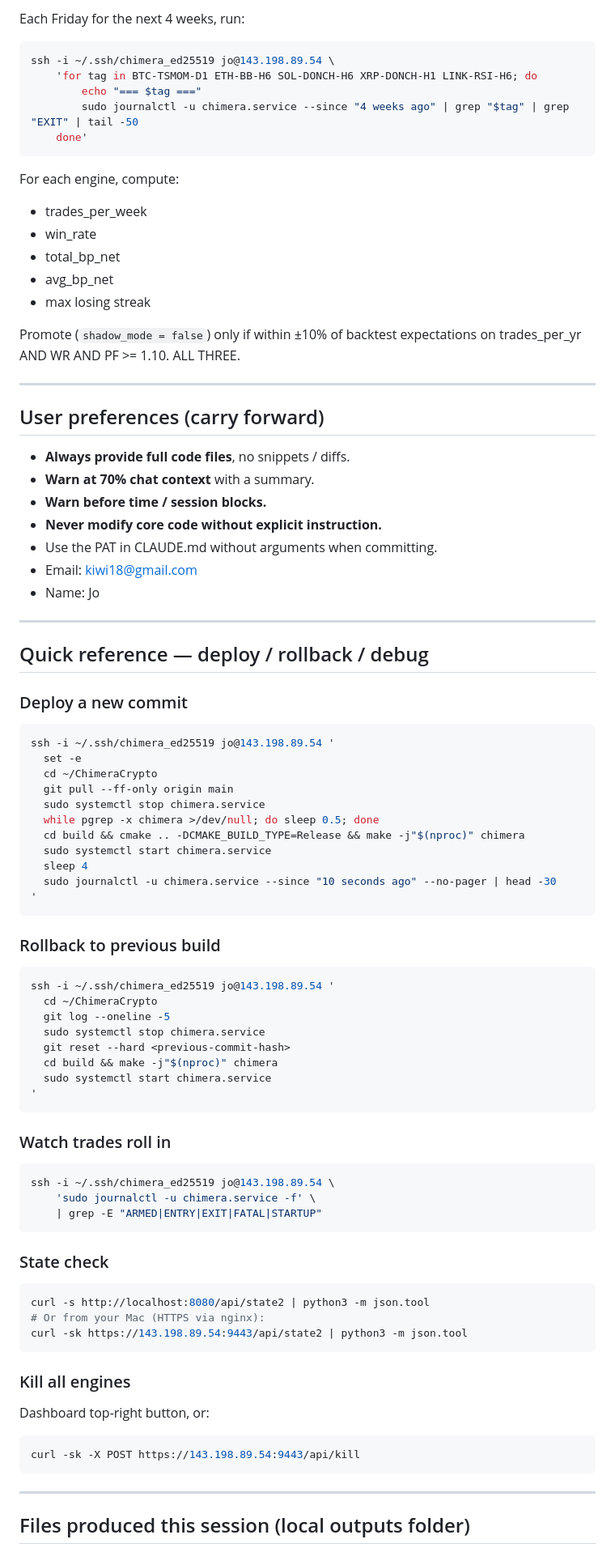
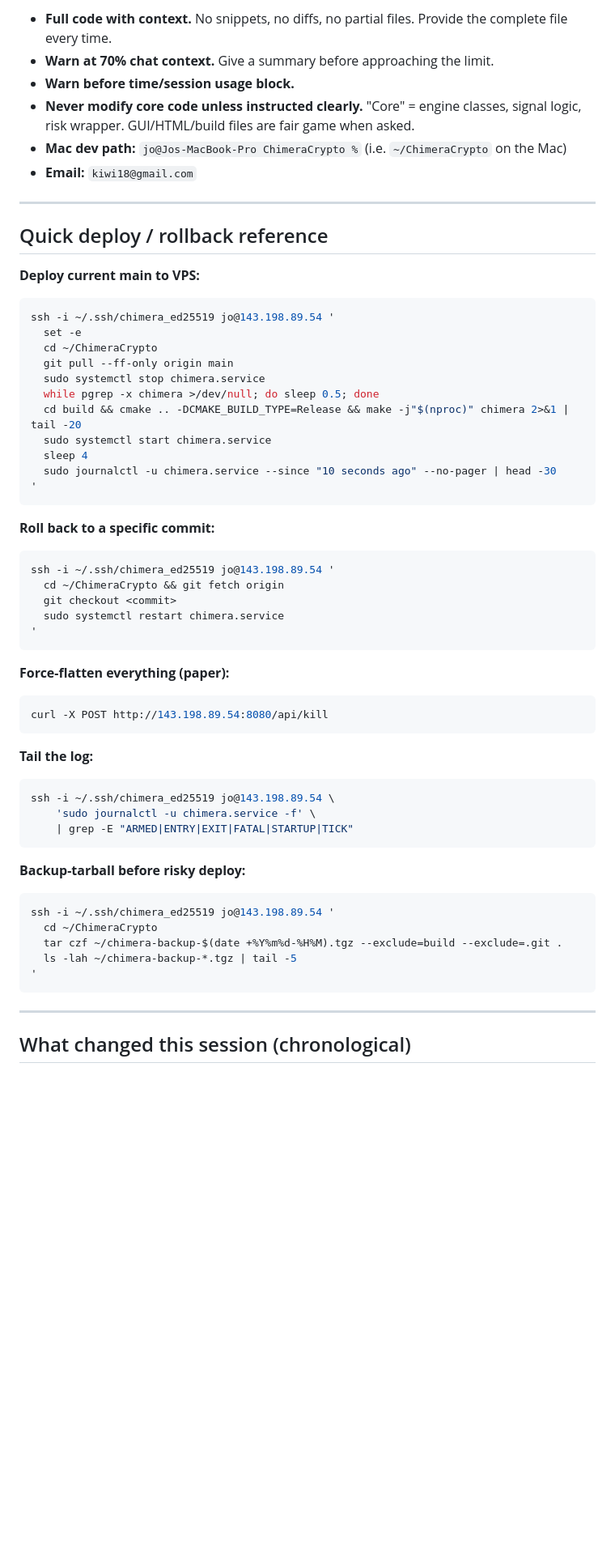
Before and after one commit to Trendiisales/ChimeraCrypto, a Markdown page: HANDOFF_NEXT.md, the part around one of its changes. Shown at 81% size. Drawn GitHub-style; blank space fills up the shorter version.

````diff
--- a/HANDOFF_NEXT.md
+++ b/HANDOFF_NEXT.md
@@ -172,39 +204,15 @@ Add to `chimera_edges/backtest.py` as new strategies, rerun, post-cut filter, pu
-Each Friday for the next 4 weeks, run:
-
-```bash
-ssh -i ~/.ssh/chimera_ed25519 jo@143.198.89.54 \
-    'for tag in BTC-TSMOM-D1 ETH-BB-H6 SOL-DONCH-H6 XRP-DONCH-H1 LINK-RSI-H6; do
-        echo "=== $tag ==="
-        sudo journalctl -u chimera.service --since "4 weeks ago" | grep "$tag" | grep "EXIT" | tail -50
-    done'
-```
-
-For each engine, compute:
-- trades_per_week
-- win_rate
-- total_bp_net
-- avg_bp_net
-- max losing streak
-
-Promote (`shadow_mode = false`) only if within ±10% of backtest expectations on trades_per_yr AND WR AND PF >= 1.10. ALL THREE.
+- **Full code with context.** No snippets, no diffs, no partial files. Provide the complete file every time.
+- **Warn at 70% chat context.** Give a summary before approaching the limit.
+- **Warn before time/session usage block.**
+- **Never modify core code unless instructed clearly.** "Core" = engine classes, signal logic, risk wrapper. GUI/HTML/build files are fair game when asked.
+- **Mac dev path:** `jo@Jos-MacBook-Pro ChimeraCrypto %` (i.e. `~/ChimeraCrypto` on the Mac)
+- **Email:** `kiwi18@gmail.com`
 
 ---
 
-## User preferences (carry forward)
+## Quick deploy / rollback reference
 
-- **Always provide full code files**, no snippets / diffs.
-- **Warn at 70% chat context** with a summary.
-- **Warn before time / session blocks.**
-- **Never modify core code without explicit instruction.**
-- Use the PAT in CLAUDE.md without arguments when committing.
-- Email: kiwi18@gmail.com
-- Name: Jo
-
----
-
-## Quick reference — deploy / rollback / debug
-
-### Deploy a new commit
+**Deploy current main to VPS:**
 ```bash
 ssh -i ~/.ssh/chimera_ed25519 jo@143.198.89.54 '
   set -e
@@ -212,46 +220,44 @@ ssh -i ~/.ssh/chimera_ed25519 jo@143.198.89.54 '
   git pull --ff-only origin main
   sudo systemctl stop chimera.service
   while pgrep -x chimera >/dev/null; do sleep 0.5; done
-  cd build && cmake .. -DCMAKE_BUILD_TYPE=Release && make -j"$(nproc)" chimera
+  cd build && cmake .. -DCMAKE_BUILD_TYPE=Release && make -j"$(nproc)" chimera 2>&1 | tail -20
   sudo systemctl start chimera.service
   sleep 4
   sudo journalctl -u chimera.service --since "10 seconds ago" --no-pager | head -30
 '
 ```
 
-### Rollback to previous build
+**Roll back to a specific commit:**
+```bash
+ssh -i ~/.ssh/chimera_ed25519 jo@143.198.89.54 '
+  cd ~/ChimeraCrypto && git fetch origin
+  git checkout <commit>
+  sudo systemctl restart chimera.service
+'
+```
+
+**Force-flatten everything (paper):**
+```bash
+curl -X POST http://143.198.89.54:8080/api/kill
+```
+
+**Tail the log:**
+```bash
+ssh -i ~/.ssh/chimera_ed25519 jo@143.198.89.54 \
+    'sudo journalctl -u chimera.service -f' \
+    | grep -E "ARMED|ENTRY|EXIT|FATAL|STARTUP|TICK"
+```
+
+**Backup-tarball before risky deploy:**
 ```bash
 ssh -i ~/.ssh/chimera_ed25519 jo@143.198.89.54 '
   cd ~/ChimeraCrypto
-  git log --oneline -5
-  sudo systemctl stop chimera.service
-  git reset --hard <previous-commit-hash>
-  cd build && make -j"$(nproc)" chimera
-  sudo systemctl start chimera.service
+  tar czf ~/chimera-backup-$(date +%Y%m%d-%H%M).tgz --exclude=build --exclude=.git .
+  ls -lah ~/chimera-backup-*.tgz | tail -5
 '
-```
-
-### Watch trades roll in
-```bash
-ssh -i ~/.ssh/chimera_ed25519 jo@143.198.89.54 \
-    'sudo journalctl -u chimera.service -f' \
-    | grep -E "ARMED|ENTRY|EXIT|FATAL|STARTUP"
-```
-
-### State check
-```bash
-curl -s http://localhost:8080/api/state2 | python3 -m json.tool
-# Or from your Mac (HTTPS via nginx):
-curl -sk https://143.198.89.54:9443/api/state2 | python3 -m json.tool
-```
-
-### Kill all engines
-Dashboard top-right button, or:
-```bash
-curl -sk -X POST https://143.198.89.54:9443/api/kill
 ```
 
 ---
 
-## Files produced this session (local outputs folder)
+## What changed this session (chronological)
 
````
Also changed, not shown: other parts of HANDOFF_NEXT.md (+167 -133 lines).
